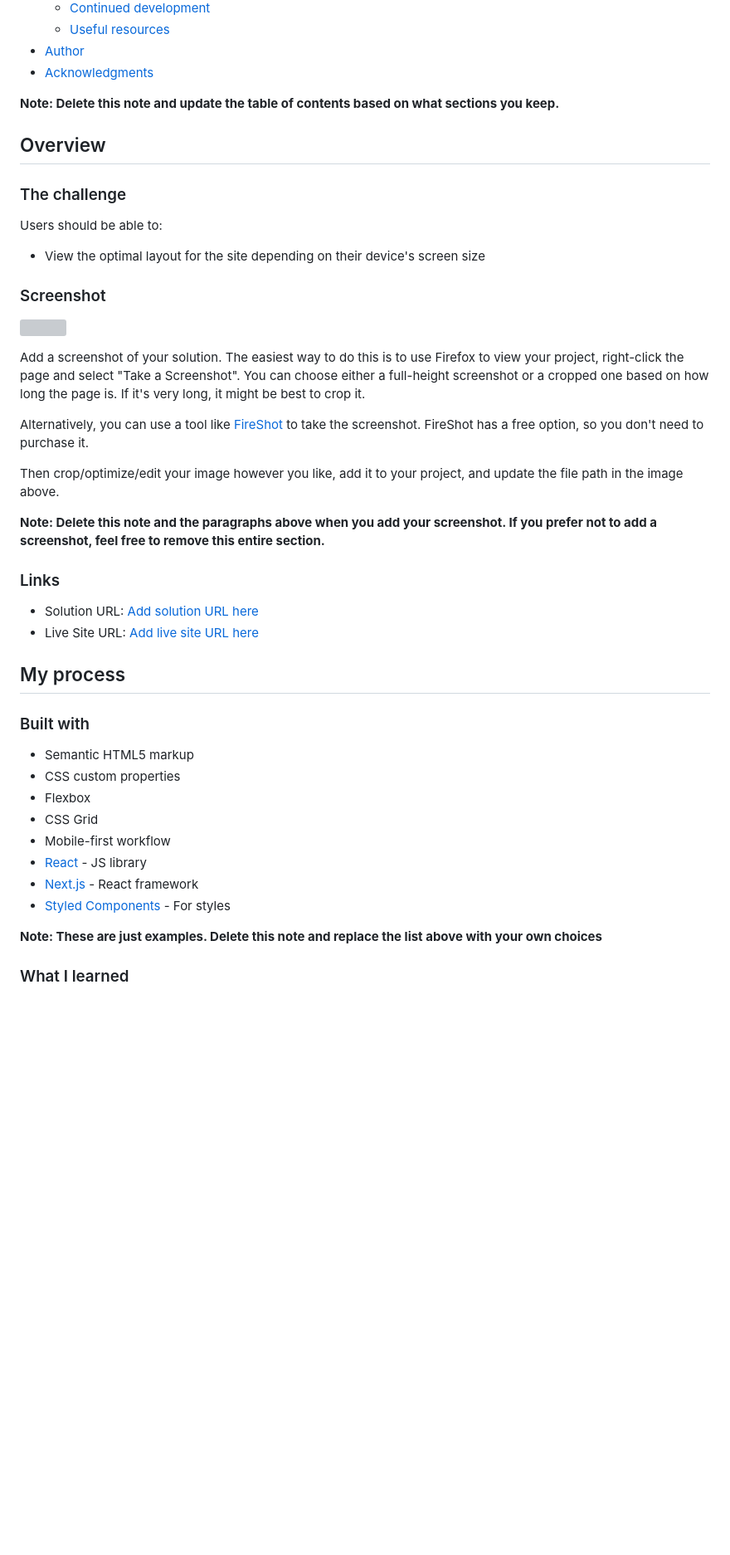
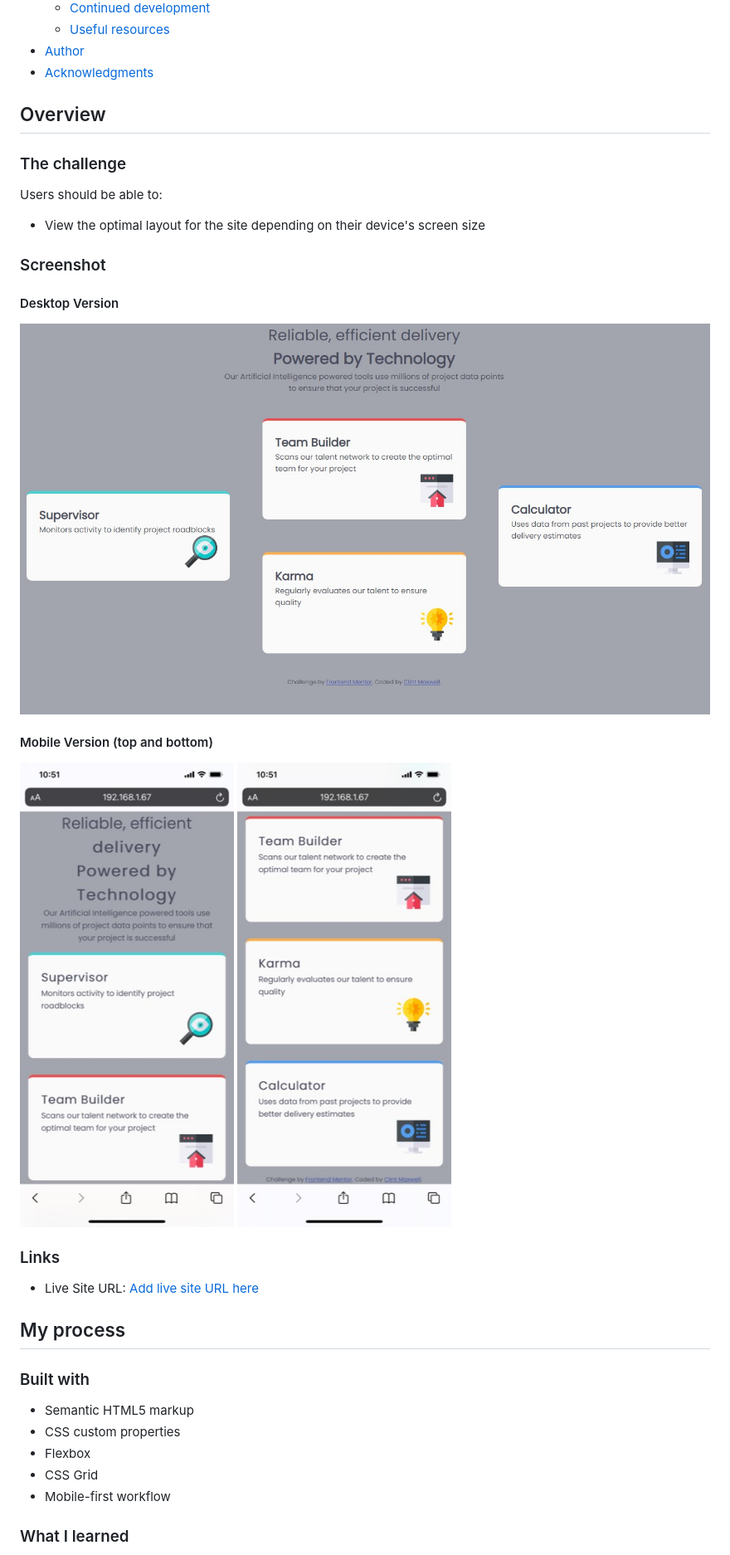
Before and after one commit to AntonioHouTX/four-card-feature-section, a Markdown page: README-template.md, the part around the change printed below. Shown: that part at 83% size. GitHub-like rendering; pictures changed too: images/mobile_screenshot_bottom.jpg (added), images/mobile_screenshot_top.jpg (added); blank space fills up the shorter version; grey boxes are pictures that could not be loaded.

```diff
--- a/README-template.md
+++ b/README-template.md
@@ -16,7 +16,6 @@ This is a solution to the [Four card feature section challenge on Frontend Mento
 - [Author](#author)
 - [Acknowledgments](#acknowledgments)
 
-**Note: Delete this note and update the table of contents based on what sections you keep.**
 
 ## Overview
 
@@ -27,21 +26,16 @@ Users should be able to:
 - View the optimal layout for the site depending on their device's screen size
 
 ### Screenshot
+#### Desktop Version
+![Completed Project](images/completed_project.jpg)
 
-![](./screenshot.jpg)
-
-Add a screenshot of your solution. The easiest way to do this is to use Firefox to view your project, right-click the page and select "Take a Screenshot". You can choose either a full-height screenshot or a cropped one based on how long the page is. If it's very long, it might be best to crop it.
-
-Alternatively, you can use a tool like [FireShot](https://getfireshot.com/) to take the screenshot. FireShot has a free option, so you don't need to purchase it.
-
-Then crop/optimize/edit your image however you like, add it to your project, and update the file path in the image above.
-
-**Note: Delete this note and the paragraphs above when you add your screenshot. If you prefer not to add a screenshot, feel free to remove this entire section.**
+#### Mobile Version (top and bottom)
+![Completed Project](images/mobile_screenshot_top.jpg)
+![Completed Project](images/mobile_screenshot_bottom.jpg)
 
 ### Links
 
-- Solution URL: [Add solution URL here](https://your-solution-url.com)
-- Live Site URL: [Add live site URL here](https://your-live-site-url.com)
+- Live Site URL: [Add live site URL here](https://antoniohoutx.github.io/four-card-feature-section/index.html)
 
 ## My process
 
@@ -52,11 +46,5 @@ Then crop/optimize/edit your image however you like, add it to your project, and
 - Flexbox
 - CSS Grid
 - Mobile-first workflow
-- [React](https://reactjs.org/) - JS library
-- [Next.js](https://nextjs.org/) - React framework
-- [Styled Components](https://styled-components.com/) - For styles
-
-**Note: These are just examples. Delete this note and replace the list above with your own choices**
-
 ### What I learned
 
```
Also changed, not shown: other parts of README-template.md (+29 -29 lines).
